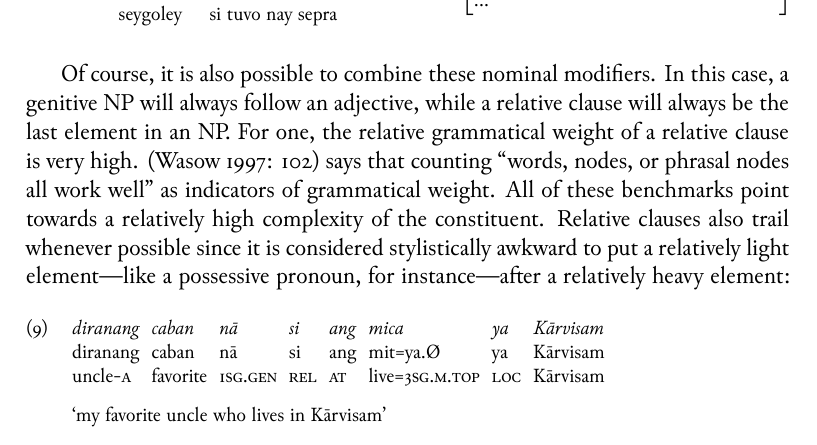
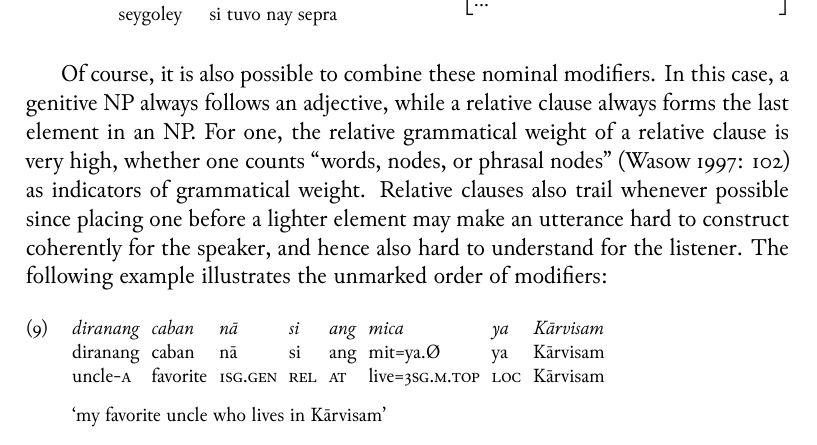
Before and after one commit to carbeck/ayerigrammar, a LaTeX thesis (grammar.tex, which reads chapters/syntax.tex): part of page 225 of 236, cut so that both start at the same text. The pictures show the PDF file grammar.pdf that the author committed with the source.

Commit message:
Rephrasing; corrections

```diff
--- a/chapters/syntax.tex
+++ b/chapters/syntax.tex
@@ -680,15 +681,14 @@ adjuncts (NP), and relative clauses (CP):
 \xe
 
 Of course, it is also possible to combine these nominal modifiers. In this
-case, a genitive NP will always follow an adjective, while a relative clause
-will always be the last element in an NP. For one, the relative grammatical
-weight of a relative clause is very high. \citep[102]{wasow1997} says that
-counting \textquote{words, nodes, or phrasal nodes all work well} as indicators
-of grammatical weight. All of these benchmarks point towards a relatively high
-complexity of the constituent. Relative clauses also trail whenever possible
-since it is considered stylistically awkward to put a relatively light
-element---like a possessive pronoun, for instance---after a relatively heavy
-element:
+case, a genitive NP always follows an adjective, while a relative clause
+always forms the last element in an NP. For one, the relative grammatical
+weight of a relative clause is very high, whether one counts
+\textcquote[102]{wasow1997}{words, nodes, or phrasal nodes} as indicators of
+grammatical weight. Relative clauses also trail whenever possible
+since placing one before a lighter element may make an utterance hard to
+construct coherently for the speaker, and hence also hard to understand for the
+listener. The following example illustrates the unmarked order of modifiers:
 
 \ex
 \begingl
```
Also changed, not shown: grammar.pdf, chapters/syntax.tex (7 more changed lines).
